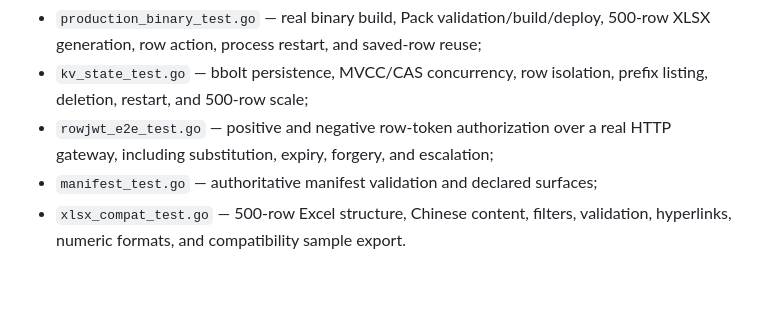
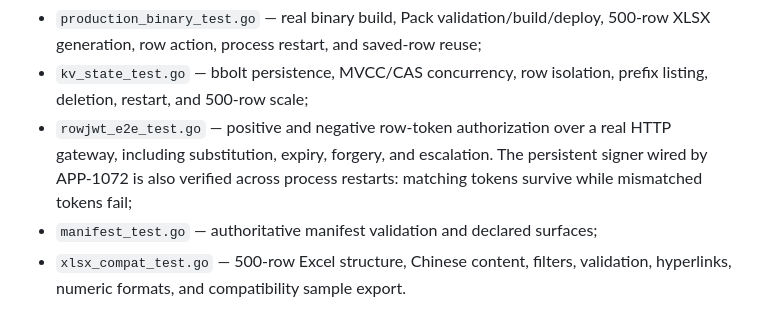
Before and after one commit to soyaos/example-estate-muse, a Markdown page: README.md, the part around the change. GitHub-like rendering; blank space fills up the shorter version.

Commit message:
docs(readme): 更新行级令牌生产状态

```diff
--- a/README.md
+++ b/README.md
@@ -155,7 +155,9 @@ The suite runs with the race detector and covers:
 - `kv_state_test.go` — bbolt persistence, MVCC/CAS concurrency, row isolation,
   prefix listing, deletion, restart, and 500-row scale;
 - `rowjwt_e2e_test.go` — positive and negative row-token authorization over a
-  real HTTP gateway, including substitution, expiry, forgery, and escalation;
+  real HTTP gateway, including substitution, expiry, forgery, and escalation.
+  The persistent signer wired by APP-1072 is also verified across process
+  restarts: matching tokens survive while mismatched tokens fail;
 - `manifest_test.go` — authoritative manifest validation and declared surfaces;
 - `xlsx_compat_test.go` — 500-row Excel structure, Chinese content, filters,
   validation, hyperlinks, numeric formats, and compatibility sample export.
```
